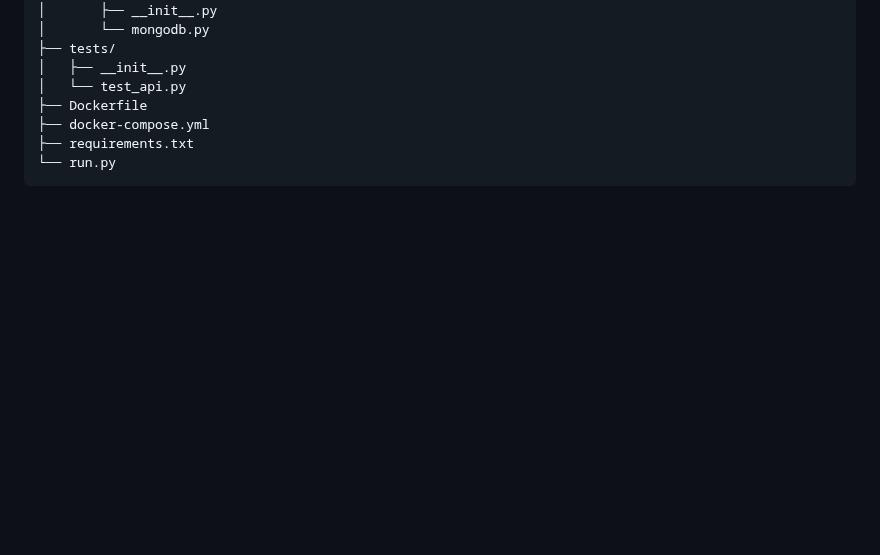
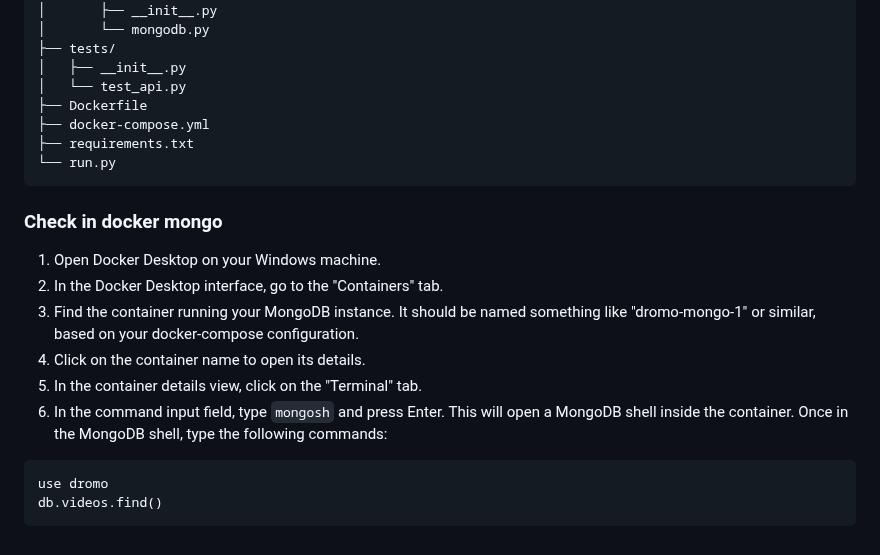
Before and after one commit to DorFerenc/DroMo, a Markdown page: README.md, the part around the change. GitHub-like rendering; blank space fills up the shorter version.

````diff
--- a/README.md
+++ b/README.md
@@ -75,3 +75,16 @@ dromo/
 ├── requirements.txt
 └── run.py
 ```
+
+### Check in docker mongo
+1. Open Docker Desktop on your Windows machine.
+2. In the Docker Desktop interface, go to the "Containers" tab.
+3. Find the container running your MongoDB instance. It should be named something like "dromo-mongo-1" or similar, based on your docker-compose configuration.
+4. Click on the container name to open its details.
+5. In the container details view, click on the "Terminal" tab.
+6. In the command input field, type `mongosh` and press Enter. This will open a MongoDB shell inside the container.
+Once in the MongoDB shell, type the following commands:
+```
+use dromo
+db.videos.find()
+```
````
